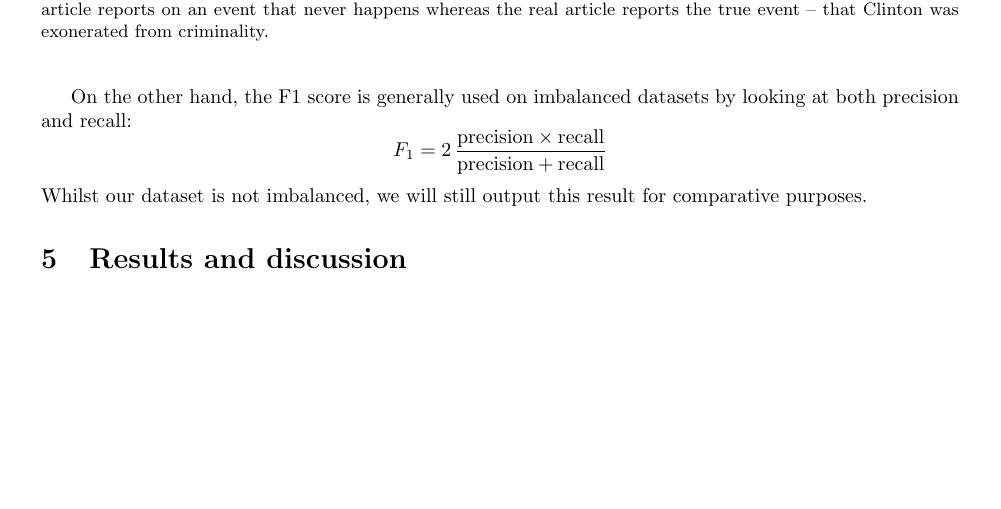
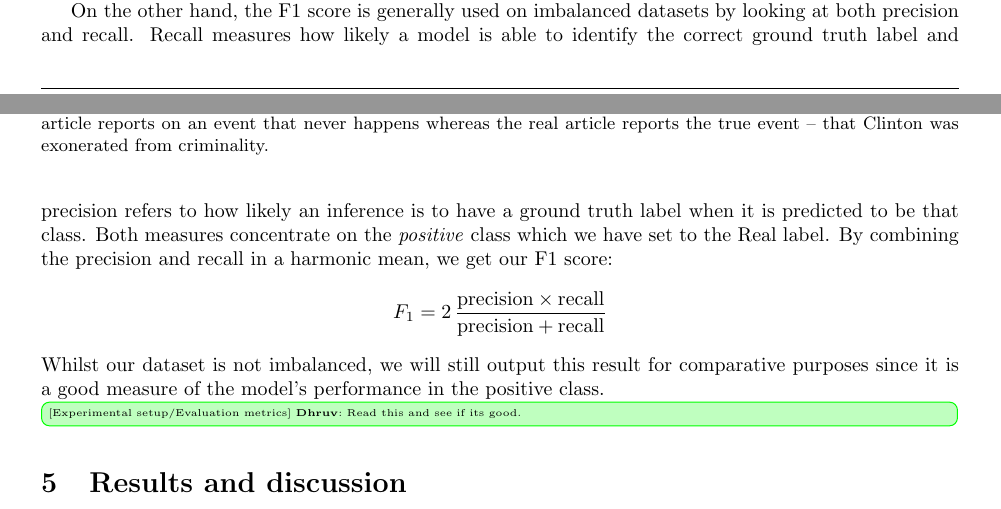
Before and after one commit to dukeraphaelng/ducknewsreporter, a LaTeX document (report/report.tex): part of page 8 of 14 before the commit and two parts of pages 7 and 8 of 14 after it, the two joined at a grey line, cut so that both start at the same text, the shorter picture padded with empty space. Compiled offline with pdfLaTeX.

Commit message:
report: Improve eval metrics

```diff
--- a/report/report.tex
+++ b/report/report.tex
@@ -398,9 +398,11 @@ Accuracy is measured as the proportion of the total number of correctly classifi
 $$\text{Accuracy} = \frac{TP + TN}{TP + TN + FP + FN}$$
 Our dataset is quite balanced so this will be a good general first step measure.
 
-On the other hand, the F1 score is generally used on imbalanced datasets by looking at both precision and recall:
+On the other hand, the F1 score is generally used on imbalanced datasets by looking at both precision and recall. Recall measures how likely a model is able to identify the correct ground truth label and precision refers to how likely an inference is to have a ground truth label when it is predicted to be that class. Both measures concentrate on the \emph{positive} class which we have set to the Real label. By combining the precision and recall in a harmonic mean, we get our F1 score:
 $$F_1 = 2\,\frac{\text{precision}\times\text{recall}}{\text{precision}+\text{recall}}$$
-Whilst our dataset is not imbalanced, we will still output this result for comparative purposes.
+Whilst our dataset is not imbalanced, we will still output this result for comparative purposes since it is a good measure of the model's performance in the positive class.
+
+\tododhruv{Read this and see if its good.}
 
 \newsection{Results and discussion}
 
```
Also changed, not shown: report/report.pdf. Lines whose indentation alone changed are shown as unchanged.
